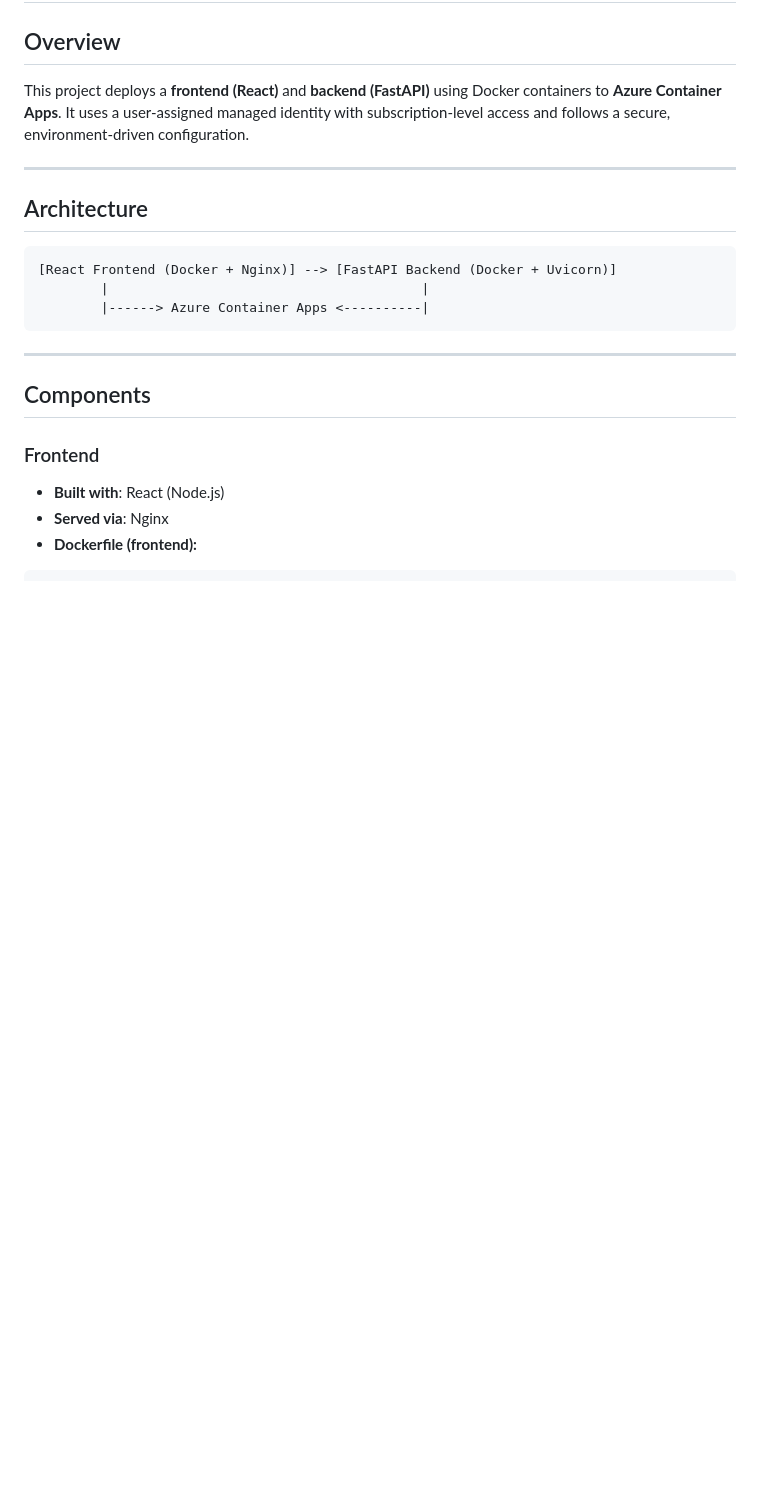
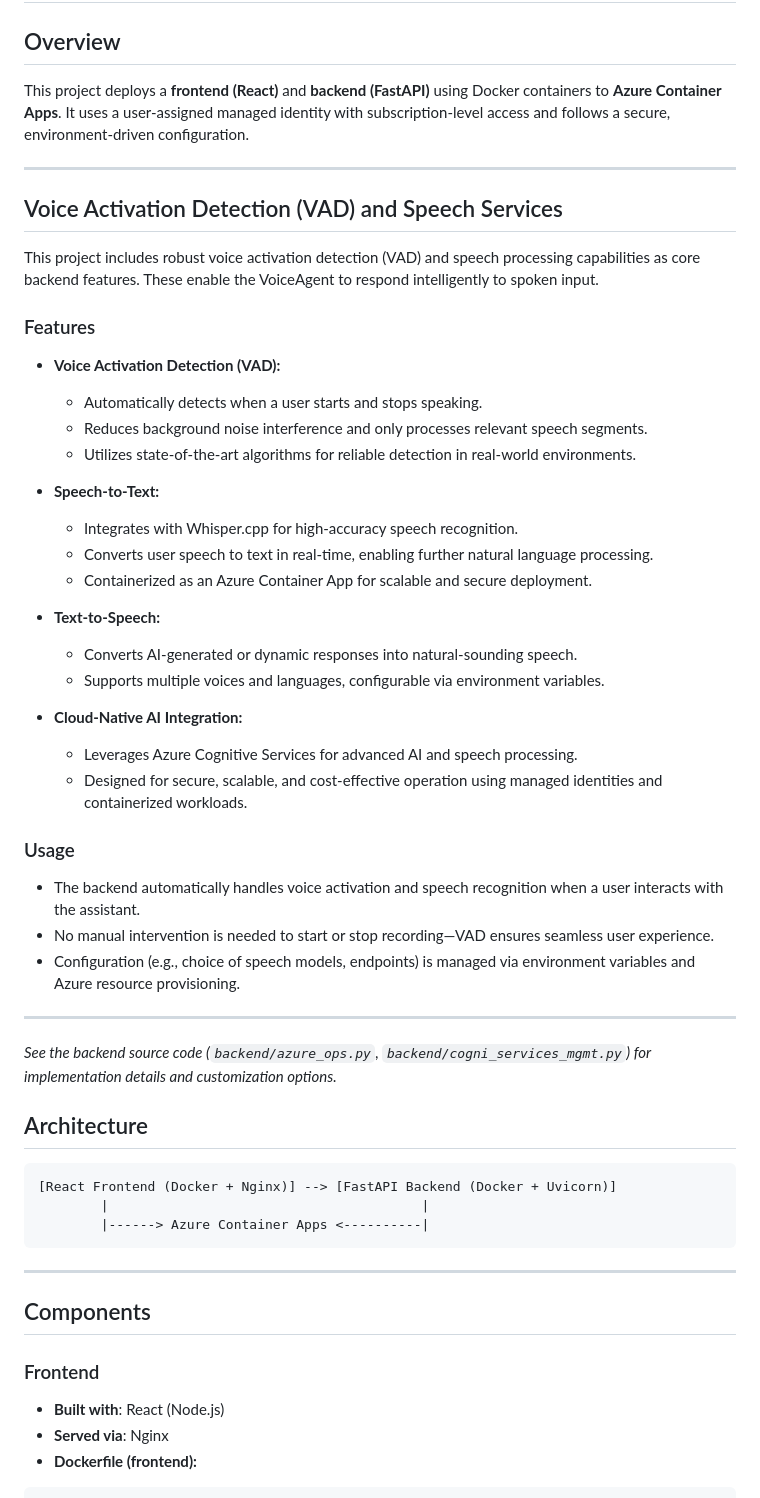
Before and after one commit to jinkallu/VoiceAgent, a Markdown page: Readme.md, the part around the change. GitHub-like rendering; blank space fills up the shorter version.

```diff
--- a/Readme.md
+++ b/Readme.md
@@ -4,6 +4,39 @@
 This project deploys a **frontend (React)** and **backend (FastAPI)** using Docker containers to **Azure Container Apps**. It uses a user-assigned managed identity with subscription-level access and follows a secure, environment-driven configuration.
 
 ---
+## Voice Activation Detection (VAD) and Speech Services
+
+This project includes robust voice activation detection (VAD) and speech processing capabilities as core backend features. These enable the VoiceAgent to respond intelligently to spoken input.
+
+### Features
+
+- **Voice Activation Detection (VAD):**
+  - Automatically detects when a user starts and stops speaking.
+  - Reduces background noise interference and only processes relevant speech segments.
+  - Utilizes state-of-the-art algorithms for reliable detection in real-world environments.
+
+- **Speech-to-Text:**
+  - Integrates with Whisper.cpp for high-accuracy speech recognition.
+  - Converts user speech to text in real-time, enabling further natural language processing.
+  - Containerized as an Azure Container App for scalable and secure deployment.
+
+- **Text-to-Speech:**
+  - Converts AI-generated or dynamic responses into natural-sounding speech.
+  - Supports multiple voices and languages, configurable via environment variables.
+
+- **Cloud-Native AI Integration:**
+  - Leverages Azure Cognitive Services for advanced AI and speech processing.
+  - Designed for secure, scalable, and cost-effective operation using managed identities and containerized workloads.
+
+### Usage
+
+- The backend automatically handles voice activation and speech recognition when a user interacts with the assistant.
+- No manual intervention is needed to start or stop recording—VAD ensures seamless user experience.
+- Configuration (e.g., choice of speech models, endpoints) is managed via environment variables and Azure resource provisioning.
+
+---
+
+*See the backend source code (`backend/azure_ops.py`, `backend/cogni_services_mgmt.py`) for implementation details and customization options.*
 
 ## Architecture
 
```
